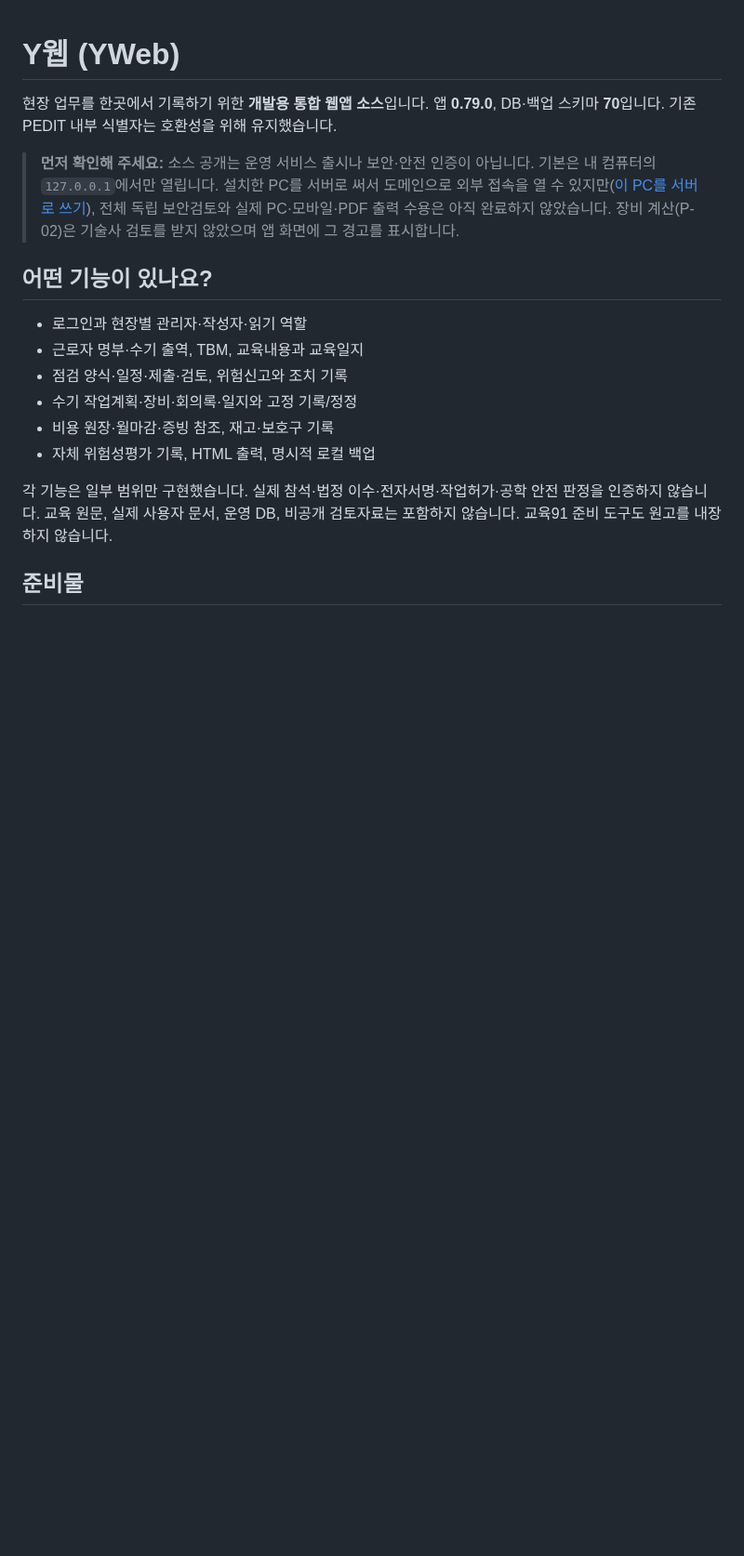
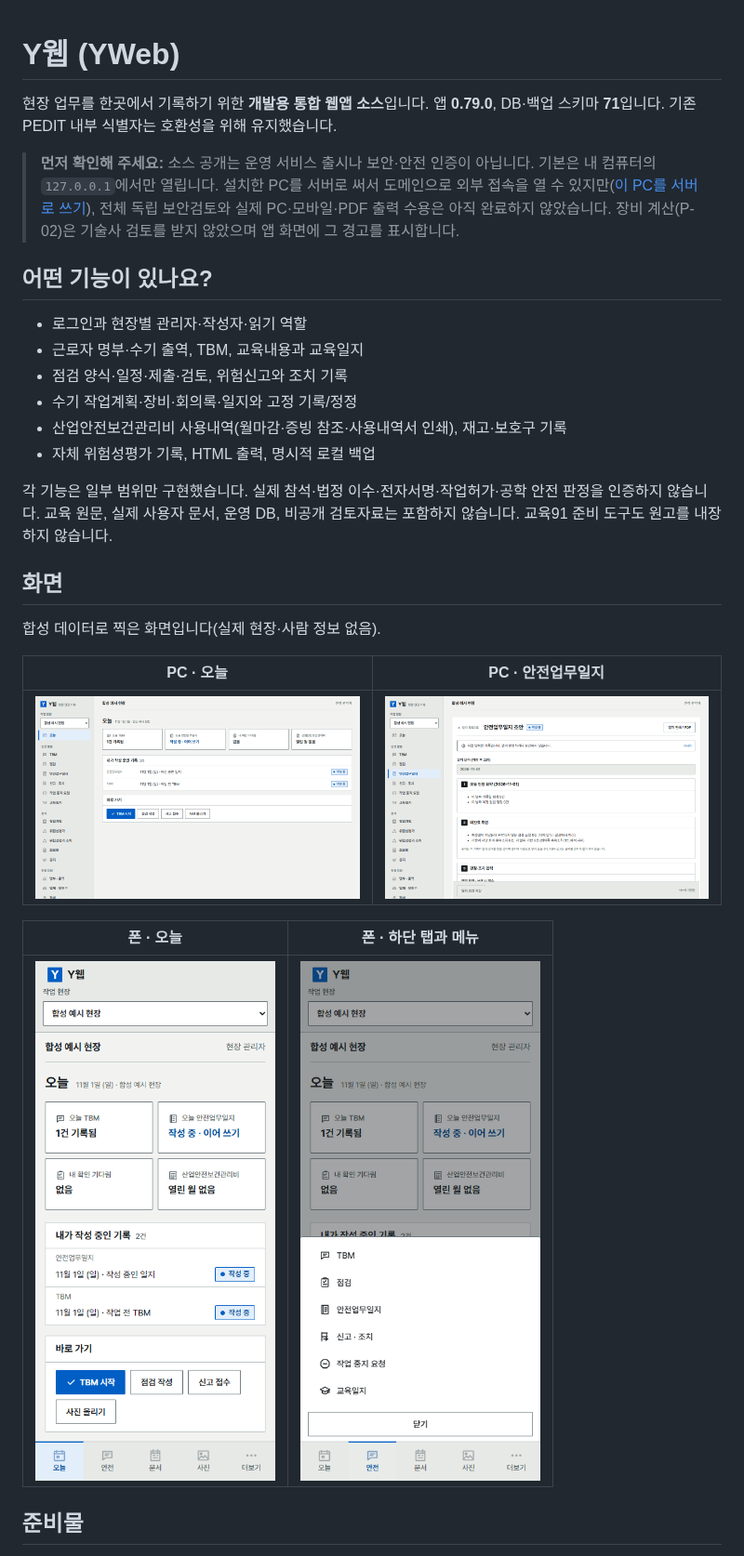
Before and after one commit to dusdk0098-tech/YWeb, a Markdown page: README.md, the part around the change. Shown at 93% size. GitHub-like rendering; pictures changed too: docs/screenshots/home-phone.png (added), docs/screenshots/home.png (added), docs/screenshots/journal.png (added); blank space fills up the shorter version.

Commit message:
README: screenshots of the redesigned UI; schema 71; cost feature name
Adds a "화면" section with four captures taken on the synthetic E2E server
(home and safety journal on PC, home and the bottom-tab menu on a 390 px
phone), stored in docs/screenshots. Fixes the stated DB/backup schema
(70 -> 71, current since the SC photo sheet migration) and names the cost
feature 산업안전보건관리비 사용내역 as the menu does.

Co-Authored-By: Claude Opus 5.5 <noreply@anthropic.com>

```diff
--- a/README.md
+++ b/README.md
@@ -1,6 +1,6 @@
 # Y웹 (YWeb)
 
-현장 업무를 한곳에서 기록하기 위한 **개발용 통합 웹앱 소스**입니다. 앱 **0.79.0**, DB·백업 스키마 **70**입니다. 기존 PEDIT 내부 식별자는 호환성을 위해 유지했습니다.
+현장 업무를 한곳에서 기록하기 위한 **개발용 통합 웹앱 소스**입니다. 앱 **0.79.0**, DB·백업 스키마 **71**입니다. 기존 PEDIT 내부 식별자는 호환성을 위해 유지했습니다.
 
 > **먼저 확인해 주세요:** 소스 공개는 운영 서비스 출시나 보안·안전 인증이 아닙니다. 기본은 내 컴퓨터의 `127.0.0.1`에서만 열립니다. 설치한 PC를 서버로 써서 도메인으로 외부 접속을 열 수 있지만([이 PC를 서버로 쓰기](docs/SELF_HOSTING.md)), 전체 독립 보안검토와 실제 PC·모바일·PDF 출력 수용은 아직 완료하지 않았습니다. 장비 계산(P-02)은 기술사 검토를 받지 않았으며 앱 화면에 그 경고를 표시합니다.
 
@@ -10,10 +10,22 @@
 - 근로자 명부·수기 출역, TBM, 교육내용과 교육일지
 - 점검 양식·일정·제출·검토, 위험신고와 조치 기록
 - 수기 작업계획·장비·회의록·일지와 고정 기록/정정
-- 비용 원장·월마감·증빙 참조, 재고·보호구 기록
+- 산업안전보건관리비 사용내역(월마감·증빙 참조·사용내역서 인쇄), 재고·보호구 기록
 - 자체 위험성평가 기록, HTML 출력, 명시적 로컬 백업
 
 각 기능은 일부 범위만 구현했습니다. 실제 참석·법정 이수·전자서명·작업허가·공학 안전 판정을 인증하지 않습니다. 교육 원문, 실제 사용자 문서, 운영 DB, 비공개 검토자료는 포함하지 않습니다. 교육91 준비 도구도 원고를 내장하지 않습니다.
+
+## 화면
+
+합성 데이터로 찍은 화면입니다(실제 현장·사람 정보 없음).
+
+| PC · 오늘 | PC · 안전업무일지 |
+|---|---|
+| ![오늘 화면: 오늘 TBM·일지 상태, 작성 중인 기록, 바로 가기](docs/screenshots/home.png) | ![안전업무일지 작성 화면: 단계별 입력과 하단 저장 바](docs/screenshots/journal.png) |
+
+| 폰 · 오늘 | 폰 · 하단 탭과 메뉴 |
+|---|---|
+| ![폰의 오늘 화면](docs/screenshots/home-phone.png) | ![폰 하단 탭에서 연 안전 활동 메뉴](docs/screenshots/menu-phone.png) |
 
 ## 준비물
 
```
